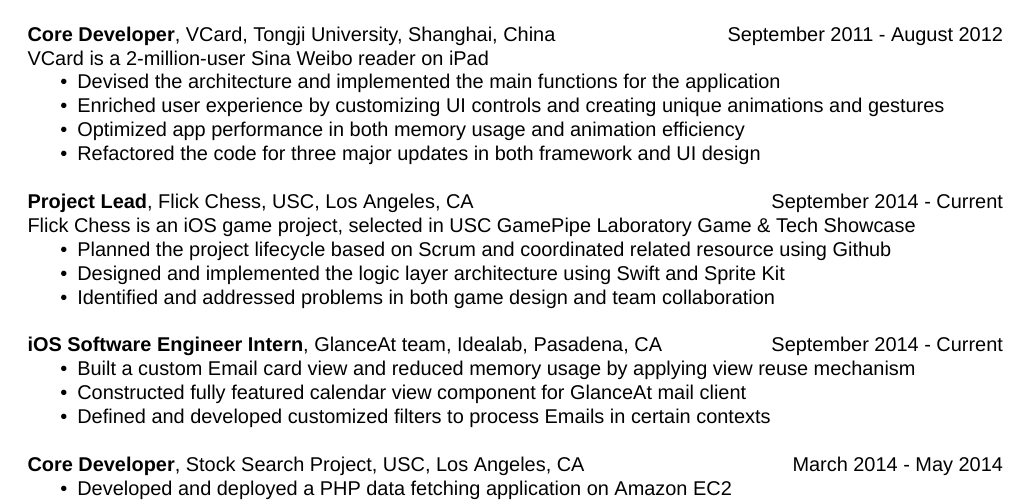
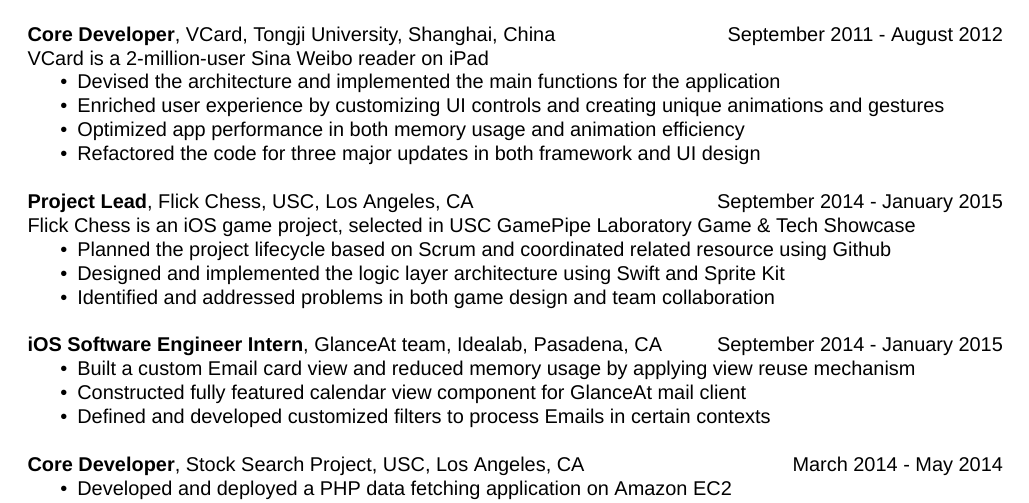
Before and after one commit to GabrielYeah/Resume, a LaTeX CV (resume.tex): part of the page, cut so that both start at the same text. Compiled offline with XeLaTeX; a missing font is replaced by an installed copy or a similar font.

Commit message:
[Update] Update the project dates

```diff
--- a/resume.tex
+++ b/resume.tex
@@ -60,7 +60,7 @@
 
  \end{itemize}
 
-\textbf{Project Lead}, Flick Chess, USC, Los Angeles, CA \hfill September 2014 - Current\\
+\textbf{Project Lead}, Flick Chess, USC, Los Angeles, CA \hfill September 2014 - January 2015\\
 Flick Chess is an iOS game project, selected in USC GamePipe Laboratory Game \& Tech Showcase
 \begin{itemize} \itemsep -2pt %reduce space between items
   \item Planned the project lifecycle based on Scrum and coordinated related resource using Github
@@ -71,7 +71,7 @@
 
 \end{itemize}
 
- \textbf{iOS Software Engineer Intern}, GlanceAt team, Idealab, Pasadena, CA \hfill September 2014 - Current
+ \textbf{iOS Software Engineer Intern}, GlanceAt team, Idealab, Pasadena, CA \hfill September 2014 - January 2015
  \begin{itemize} \itemsep -2pt
 
  \item Built a custom Email card view and reduced memory usage by applying view reuse mechanism
```
Also changed, not shown: resume.pdf, 2 other files.
